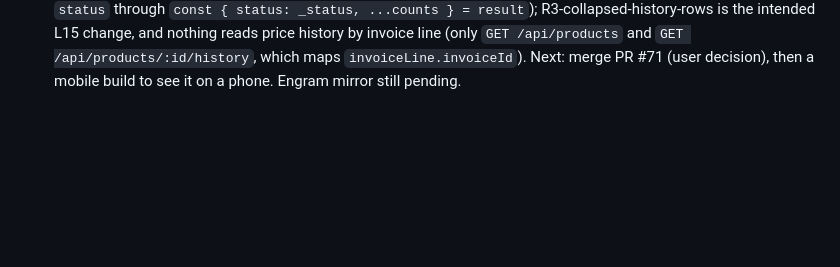
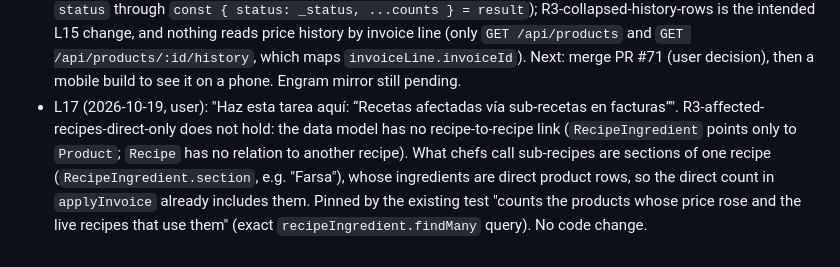
Before and after one commit to andygomezgc-alt/atelier-2-0, a Markdown page: odd/tasks/propuestas-atractivo.md, the part around the change. Drawn GitHub-style; blank space fills up the shorter version.

Commit message:
docs(odd): sub-recipes are sections, so affected recipes are complete

```diff
--- a/odd/tasks/propuestas-atractivo.md
+++ b/odd/tasks/propuestas-atractivo.md
@@ -51,3 +51,4 @@ Route evidence: one parent, inline. Writer trigger (a) does not hold: T2 and T3
 - L14: Native review of de6ad57..4e154c0 (lenses readability, reliability), consent granted by the user: approved and acknowledged (lineage review-0ad5dd8b86722a05). PR #71 opened against main; CI verify and dependency-scan passed. Non-blocking findings: R2-trash-list-describe-mojibake, R3-row-vs-summary-intra-invoice (WARNING), R3-affected-recipes-direct-only.
 - L15 (2026-10-19, user): "Sí, arreglá los hallazgos 1 y 2 en el PR #71; el de sub-recetas queda para después." Mojibake: a script wrote the em dash in cp1252 (byte 0x97); replaced with UTF-8, and every file in the PR now decodes as UTF-8. Row vs summary: RED (two history rows for one product in one invoice; list ordered only by `createdAt`). `applyInvoice` now writes one history row per product per invoice with the final price and the last line, so the row compares against the price before the invoice like the summary; the list orders history by `createdAt` then `id`. R3-affected-recipes-direct-only left for later (L15).
 - L16: Native review of 3034a14 (lens reliability), consent granted by the user: approved and acknowledged (lineage review-d0953b4c93dc7e91). CI on 3034a14: verify and dependency-scan passed. Non-blocking: R3-apply-route-forwarding-unproved does not hold (`apps/api/app/api/invoices/[id]/apply/route.ts` returns every field but `status` through `const { status: _status, ...counts } = result`); R3-collapsed-history-rows is the intended L15 change, and nothing reads price history by invoice line (only `GET /api/products` and `GET /api/products/:id/history`, which maps `invoiceLine.invoiceId`). Next: merge PR #71 (user decision), then a mobile build to see it on a phone. Engram mirror still pending.
+- L17 (2026-10-19, user): "Haz esta tarea aquí: “Recetas afectadas vía sub-recetas en facturas”". R3-affected-recipes-direct-only does not hold: the data model has no recipe-to-recipe link (`RecipeIngredient` points only to `Product`; `Recipe` has no relation to another recipe). What chefs call sub-recipes are sections of one recipe (`RecipeIngredient.section`, e.g. "Farsa"), whose ingredients are direct product rows, so the direct count in `applyInvoice` already includes them. Pinned by the existing test "counts the products whose price rose and the live recipes that use them" (exact `recipeIngredient.findMany` query). No code change.
```
